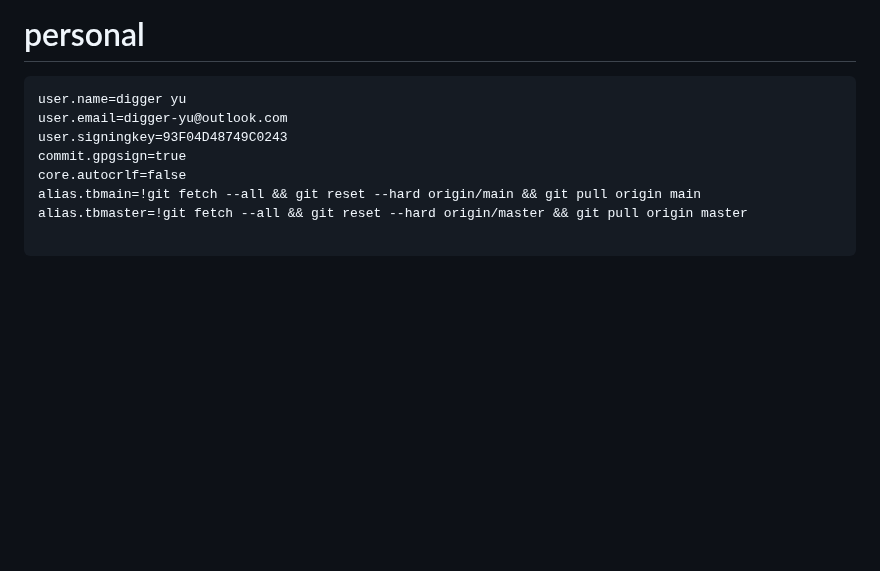
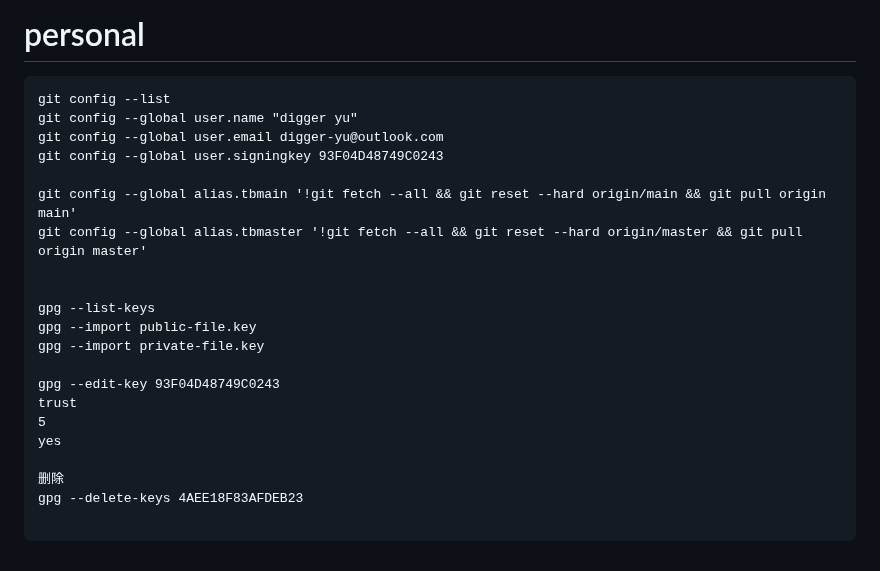
Before and after one commit to digger-yu/blog, a Markdown page: git.md, the part around the change. GitHub-like rendering; blank space fills up the shorter version.

Commit message:
add personal config

````diff
--- a/git.md
+++ b/git.md
@@ -231,12 +231,25 @@ git show --raw commit_id
 ```
 # personal
 ```dotnetcli
-user.name=digger yu
-user.email=digger-yu@outlook.com
-user.signingkey=93F04D48749C0243
-commit.gpgsign=true
-core.autocrlf=false
-alias.tbmain=!git fetch --all && git reset --hard origin/main && git pull origin main
-alias.tbmaster=!git fetch --all && git reset --hard origin/master && git pull origin master
+git config --list
+git config --global user.name "digger yu"
+git config --global user.email digger-yu@outlook.com
+git config --global user.signingkey 93F04D48749C0243
+
+git config --global alias.tbmain '!git fetch --all && git reset --hard origin/main && git pull origin main'
+git config --global alias.tbmaster '!git fetch --all && git reset --hard origin/master && git pull origin master'
+
+
+gpg --list-keys
+gpg --import public-file.key
+gpg --import private-file.key
+
+gpg --edit-key 93F04D48749C0243
+trust
+5
+yes
+
+删除
+gpg --delete-keys 4AEE18F83AFDEB23
 
 ```
````
